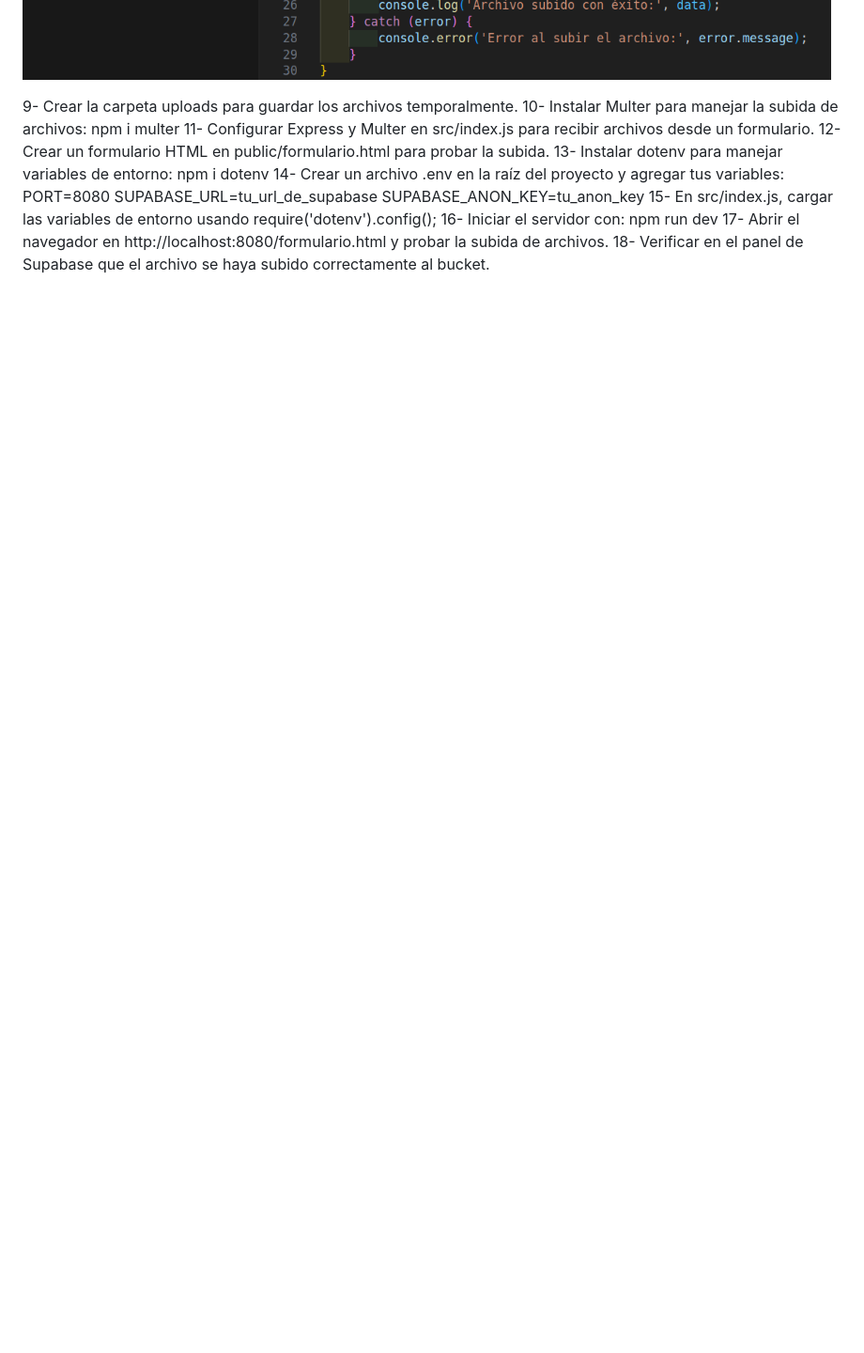
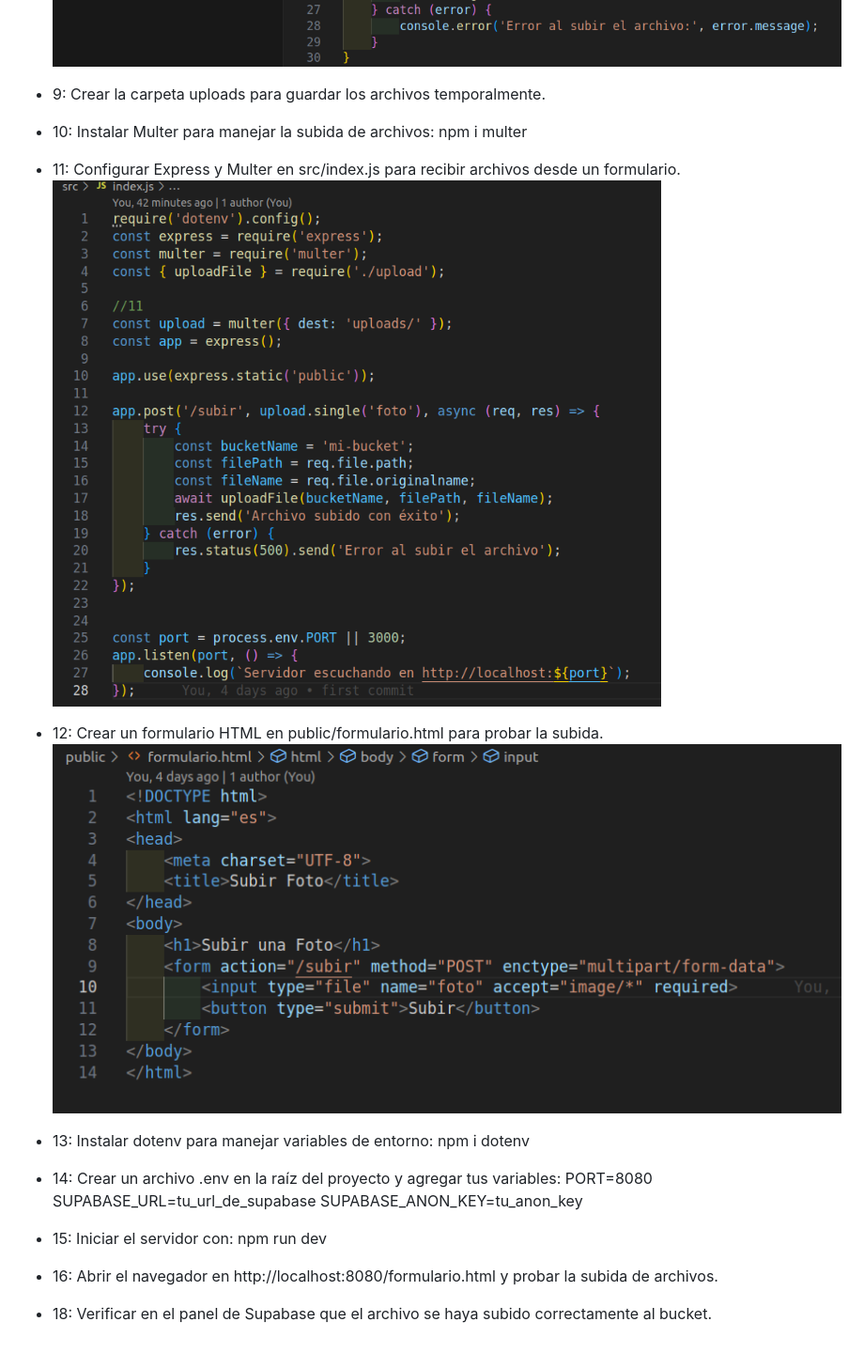
Before and after one commit to Ausuga3/node_supabase, a Markdown page: README.md, the part around one of its changes. Shown at 94% size. Drawn GitHub-style; blank space fills up the shorter version.

Commit message:
Actualizar la guía de uso de Supabase con instrucciones detalladas y capturas de pantalla.

```diff
--- a/README.md
+++ b/README.md
@@ -102,18 +112,24 @@ Las contribuciones son bienvenidas. Si deseas contribuir, por favor abre un issu
     ![imagen ejemplo](public/assets/capturas/crear_upload.png)
 
-9- Crear la carpeta uploads para guardar los archivos temporalmente.
-10- Instalar Multer para manejar la subida de archivos:
+- 9: Crear la carpeta uploads para guardar los archivos temporalmente.
+- 10: Instalar Multer para manejar la subida de archivos:
     npm i multer
-11- Configurar Express y Multer en src/index.js para recibir archivos desde un formulario.
-12- Crear un formulario HTML en public/formulario.html para probar la subida.
-13- Instalar dotenv para manejar variables de entorno:
+
+- 11: Configurar Express y Multer en src/index.js para recibir archivos desde un formulario.
+    ![imagen ejemplo](public/assets/capturas/configurar_index.png)
+
+- 12: Crear un formulario HTML en public/formulario.html para probar la subida.
+    ![imagen ejemplo](public/assets/capturas/formulario.png)
+
+- 13: Instalar dotenv para manejar variables de entorno:
     npm i dotenv
-14- Crear un archivo .env en la raíz del proyecto y agregar tus variables:
+
+- 14: Crear un archivo .env en la raíz del proyecto y agregar tus variables:
     PORT=8080
     SUPABASE_URL=tu_url_de_supabase
     SUPABASE_ANON_KEY=tu_anon_key
-15- En src/index.js, cargar las variables de entorno usando require('dotenv').config();
-16- Iniciar el servidor con:
+
+- 15: Iniciar el servidor con:
     npm run dev
-17- Abrir el navegador en http://localhost:8080/formulario.html y probar la subida de archivos.
-18- Verificar en el panel de Supabase que el archivo se haya subido correctamente al bucket.
+- 16:  Abrir el navegador en http://localhost:8080/formulario.html y probar la subida de archivos.
+- 18: Verificar en el panel de Supabase que el archivo se haya subido correctamente al bucket.
```
Also changed, not shown: other parts of README.md (+19 -9 lines).
